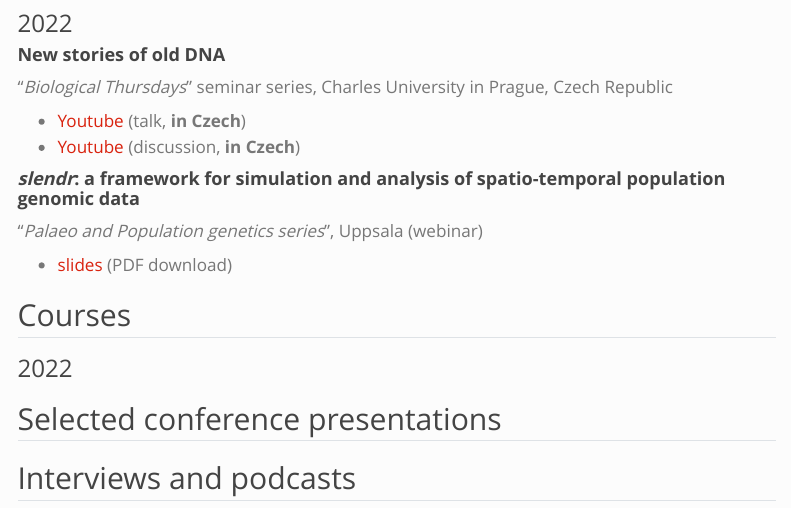
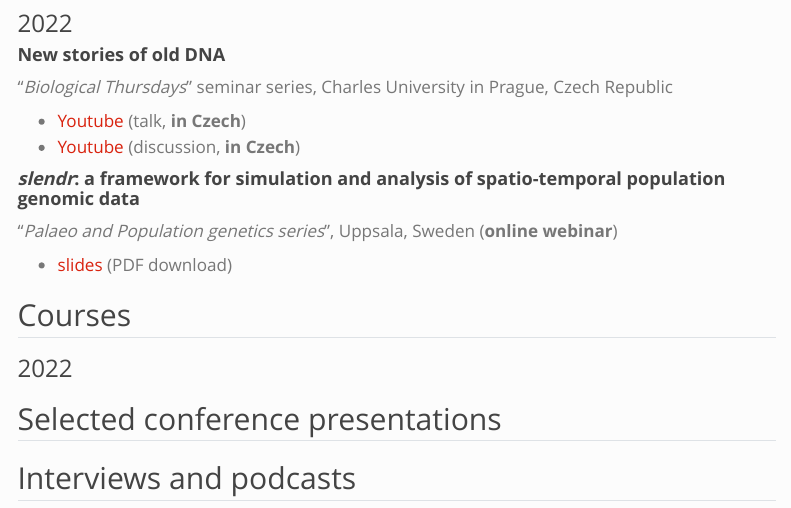
Before and after one commit to bodkan/bodkan.github.io, a Quarto document (talks.qmd): the page in a window 1100 px wide, from 420 px down. Rendered offline with R 4.5, knitr and Pandoc in place of Quarto, with nearby package versions; menus at the side of the page are left out.

Commit message:
Update talks

```diff
--- a/talks.qmd
+++ b/talks.qmd
@@ -30,7 +30,7 @@ Here is a selection of slides I used in some of my conference talks or invited l
 
 #### **_slendr_: a framework for simulation and analysis of spatio-temporal population genomic data**
 
-"_Palaeo and Population genetics series_", Uppsala (webinar)
+"_Palaeo and Population genetics series_", Uppsala, Sweden (**online webinar**)
 
 - [slides](https://github.com/bodkan/bodkan.github.io/main/talks/2022-09-23 Uppsala seminar.pdf) (PDF download)
 
```
